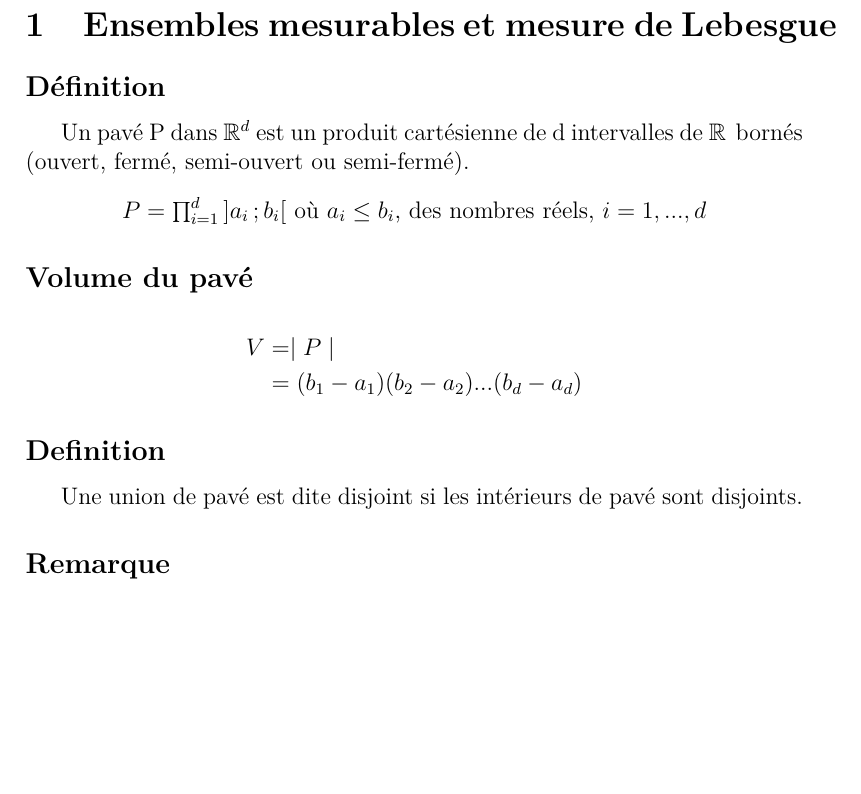
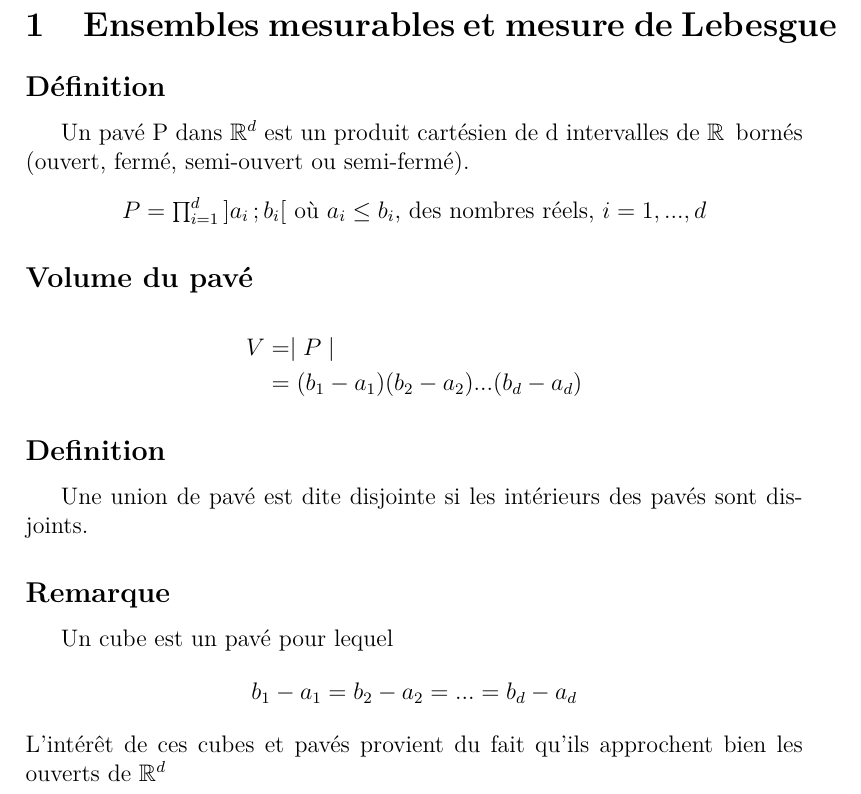
Before and after one commit to Gnac05/Cours-GMM-I, a LaTeX document (Mathematical-tools-for-the-engineer-I/remind-theory-integration/remind_theory_integration.tex): part of the page, cut so that both start at the same text, the shorter picture padded with empty space. Compiled offline with pdfLaTeX.

Commit message:
Remarque 1

```diff
--- a/Mathematical-tools-for-the-engineer-I/remind-theory-integration/remind_theory_integration.tex
+++ b/Mathematical-tools-for-the-engineer-I/remind-theory-integration/remind_theory_integration.tex
@@ -15,7 +15,7 @@
 \newcommand{\N}{\ensuremath{\big{N}}}
 \newcommand{\R}{\ensuremath{\big{R}}}
 \newcommand{\C}{\ensuremath{\big{C}}}
-\newcommand{\Rn}[1]{\ensuremath{\big{R}^{#1}}}
+\newcommand{\Rn}[2]{\ensuremath{\big{R}^{#1}_{#2}}}
 
 \begin{document}
     \begin{center}
@@ -26,7 +26,7 @@
 
 	\section{Ensembles mesurables et mesure de Lebesgue}
 		\subsection*{Définition}
-		Un pavé P dans \Rn{d} est un produit cartésienne de d intervalles de \R \, bornés (ouvert, fermé, semi-ouvert ou semi-fermé).
+		Un pavé P dans \Rn{d}{} est un produit cartésien de d intervalles de \R \, bornés (ouvert, fermé, semi-ouvert ou semi-fermé).
 		\begin{center}
 		$ P = \prod^{d}_{i=1}\left]a_{i}\, ; b_{i} \right[ $ où $ a_{i} \leq b_{i}$, des nombres réels, $i = 1, ..., d$
 		\end{center}
@@ -38,8 +38,9 @@
 		\end{align*}
 
 		\subsection*{Definition}
-		Une union de pavé est dite disjoint si les intérieurs de pavé sont disjoints.
+		Une union de pavé est dite disjointe si les intérieurs des pavés sont disjoints.
 
 		\subsection*{Remarque}
+		Un cube est un pavé pour lequel $$ b_{1} - a_{1} = b_{2} - a_{2} = ... = b_{d} - a_{d} $$ L'intérêt de ces cubes et pavés provient du fait qu'ils approchent bien les ouverts de \Rn{d}{}
 
 \end{document}
```
Also changed, not shown: Mathematical-tools-for-the-engineer-I/remind-theory-integration/remind_theory_integration.pdf.
